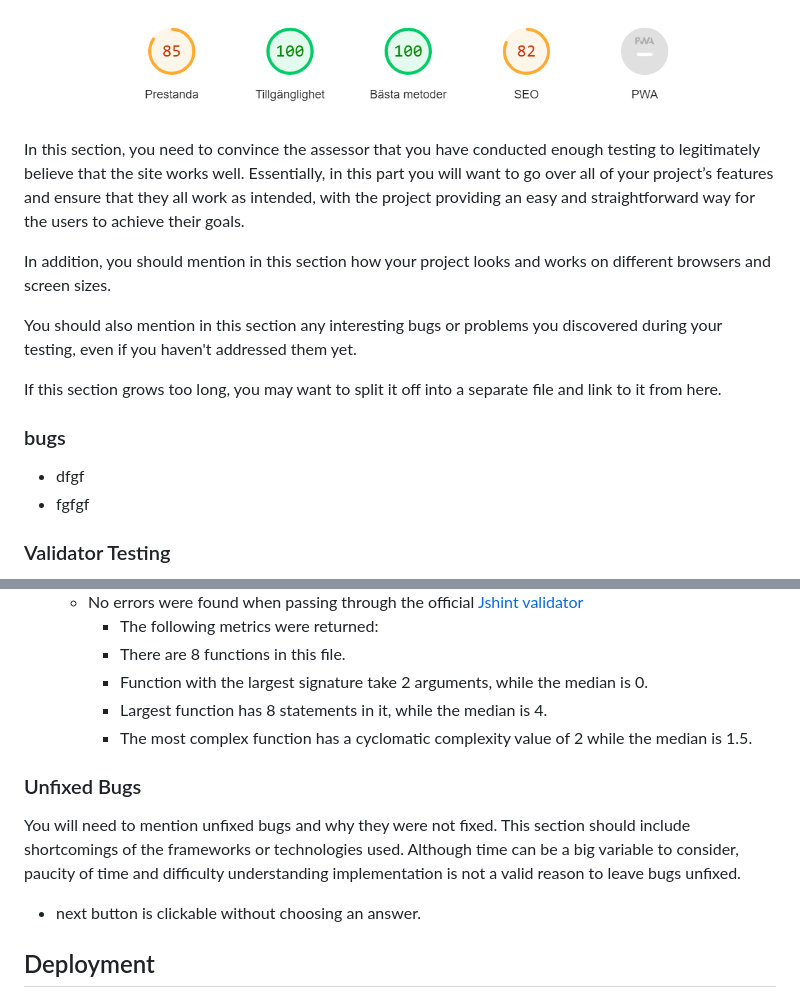
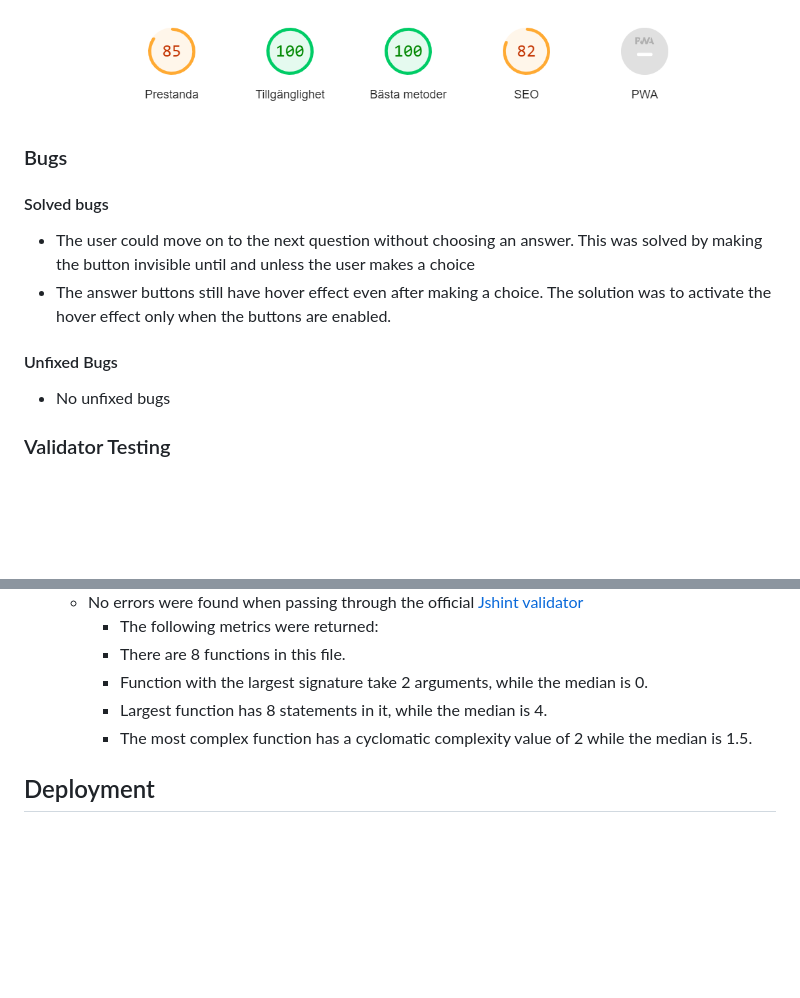
Before and after one commit to programmer-1991/quiz-app-PP2, a Markdown page: README.md, 2 parts joined by grey strips. GitHub-like rendering; blank space fills up the shorter version.

Commit message:
Restructure/add bugs

```diff
--- a/README.md
+++ b/README.md
@@ -53,17 +53,17 @@ Quiz-to-learn is a website that aims to show how pure JavaScript works in a real
 
 ![lighthouse](assets/images/lighthouse_testing.png)
 
-In this section, you need to convince the assessor that you have conducted enough testing to legitimately believe that the site works well. Essentially, in this part you will want to go over all of your project’s features and ensure that they all work as intended, with the project providing an easy and straightforward way for the users to achieve their goals.
 
-In addition, you should mention in this section how your project looks and works on different browsers and screen sizes.
+### Bugs
 
-You should also mention in this section any interesting bugs or problems you discovered during your testing, even if you haven't addressed them yet.
+#### Solved bugs
 
-If this section grows too long, you may want to split it off into a separate file and link to it from here.
+- The user could move on to the next question without choosing an answer. This was solved by making the button invisible until and unless the user makes a choice
+- The answer buttons still have hover effect even after making a choice. The solution was to activate the hover effect only when the buttons are enabled.
 
-### bugs
-- dfgf
-- fgfgf
+#### Unfixed Bugs
+
+- No unfixed bugs
 
 ### Validator Testing
 
@@ -78,11 +78,6 @@ If this section grows too long, you may want to split it off into a separate fil
     - Function with the largest signature take 2 arguments, while the median is 0.
     - Largest function has 8 statements in it, while the median is 4.
     - The most complex function has a cyclomatic complexity value of 2 while the median is 1.5.
-
-### Unfixed Bugs
-
-You will need to mention unfixed bugs and why they were not fixed. This section should include shortcomings of the frameworks or technologies used. Although time can be a big variable to consider, paucity of time and difficulty understanding implementation is not a valid reason to leave bugs unfixed.
-- next button is clickable without choosing an answer.
 
 ## Deployment
 
```
